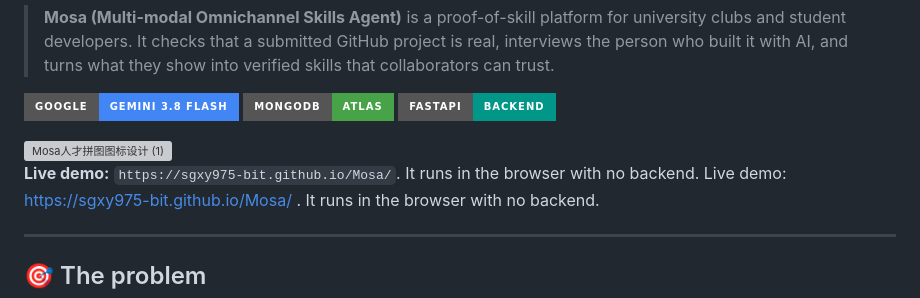
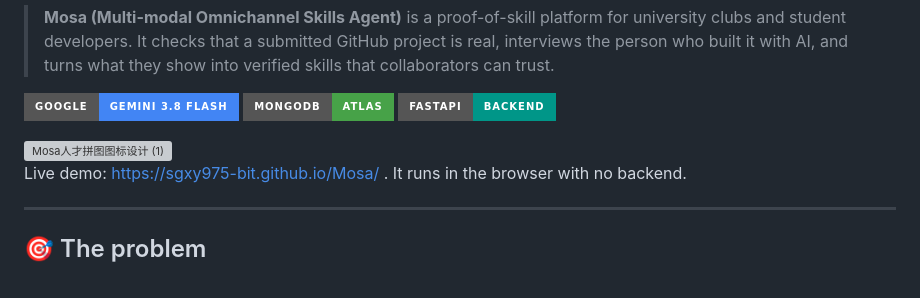
Before and after one commit to sgxy975-bit/Mosa, a Markdown page: README.md, the part around the change. Rendered like a GitHub page; badges without logos; grey boxes are pictures that could not be loaded.

Commit message:
更新 README.md

```diff
--- a/README.md
+++ b/README.md
@@ -11,7 +11,6 @@
 <img width="694" height="637" alt="Mosa人才拼图图标设计 (1)" src="https://github.com/user-attachments/assets/8991087b-ae64-46e1-89e3-4eff7b1685e8" />
 
 
-**Live demo:** `https://sgxy975-bit.github.io/Mosa/`. It runs in the browser with no backend.
 Live demo: [https://sgxy975-bit.github.io/Mosa/](https://sgxy975-bit.github.io/Mosa/) . It runs in the browser with no backend.
 
 ---
```
